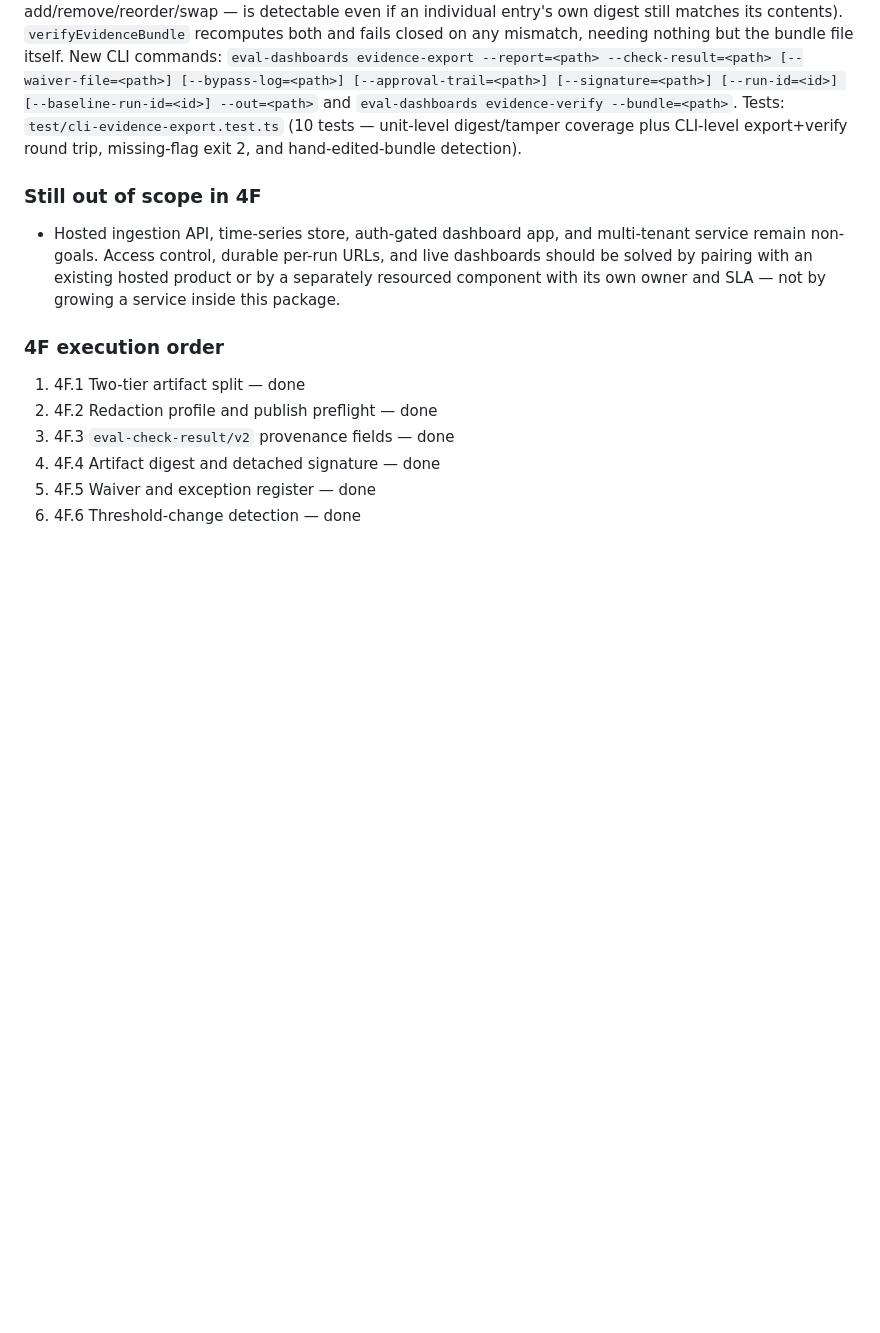
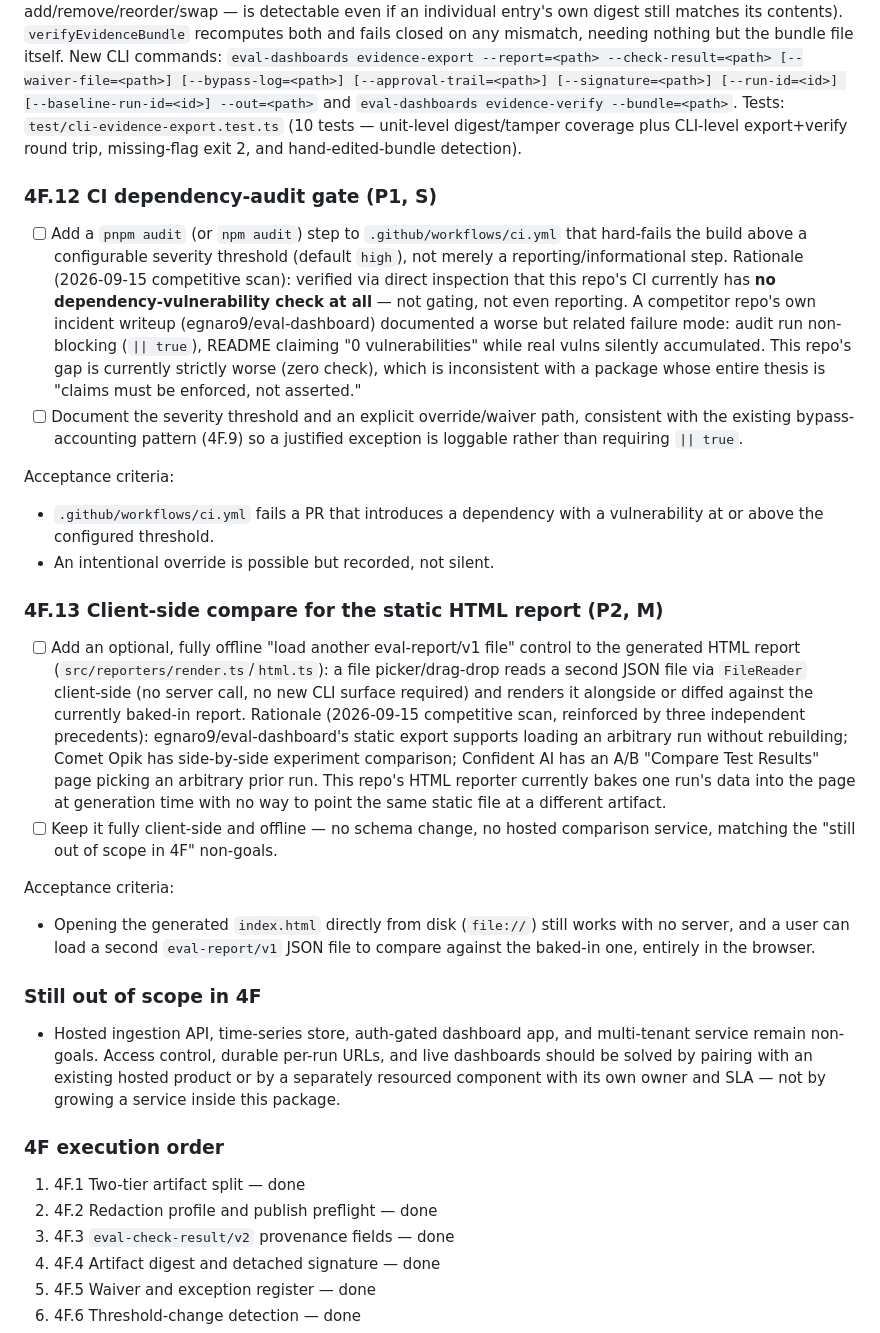
Before and after one commit to IcodeNet/eval-dashboards, a Markdown page: docs/ROADMAP.md, the part around the change. GitHub-like rendering; blank space fills up the shorter version.

Commit message:
docs(roadmap): add 4F.12 CI audit gate and 4F.13 HTML client-side compare
Both scoped from the 2026-09-15 competitive scan: 4F.12 closes a verified
gap (ci.yml has zero dependency-vulnerability check, not even reporting);
4F.13 adds an offline client-side load/compare control to the static HTML
report, reinforced by egnaro9/eval-dashboard, Comet Opik, and Confident AI
precedents. Both scoped to stay charter-compatible (no hosted platform).

```diff
--- a/docs/ROADMAP.md
+++ b/docs/ROADMAP.md
@@ -1164,6 +1164,52 @@ itself. New CLI commands: `eval-dashboards evidence-export
 coverage plus CLI-level export+verify round trip, missing-flag exit 2, and
 hand-edited-bundle detection).
 
+### 4F.12 CI dependency-audit gate (P1, S)
+
+- [ ] Add a `pnpm audit` (or `npm audit`) step to `.github/workflows/ci.yml` that
+      hard-fails the build above a configurable severity threshold (default
+      `high`), not merely a reporting/informational step.
+      Rationale (2026-09-15 competitive scan): verified via direct inspection
+      that this repo's CI currently has **no dependency-vulnerability check at
+      all** — not gating, not even reporting. A competitor repo's own incident
+      writeup (egnaro9/eval-dashboard) documented a worse but related failure
+      mode: audit run non-blocking (`|| true`), README claiming "0
+      vulnerabilities" while real vulns silently accumulated. This repo's gap
+      is currently strictly worse (zero check), which is inconsistent with a
+      package whose entire thesis is "claims must be enforced, not asserted."
+- [ ] Document the severity threshold and an explicit override/waiver path,
+      consistent with the existing bypass-accounting pattern (4F.9) so a
+      justified exception is loggable rather than requiring `|| true`.
+
+Acceptance criteria:
+
+- `.github/workflows/ci.yml` fails a PR that introduces a dependency with a
+  vulnerability at or above the configured threshold.
+- An intentional override is possible but recorded, not silent.
+
+### 4F.13 Client-side compare for the static HTML report (P2, M)
+
+- [ ] Add an optional, fully offline "load another eval-report/v1 file" control
+      to the generated HTML report (`src/reporters/render.ts`/`html.ts`):
+      a file picker/drag-drop reads a second JSON file via `FileReader`
+      client-side (no server call, no new CLI surface required) and renders it
+      alongside or diffed against the currently baked-in report.
+      Rationale (2026-09-15 competitive scan, reinforced by three independent
+      precedents): egnaro9/eval-dashboard's static export supports loading an
+      arbitrary run without rebuilding; Comet Opik has side-by-side experiment
+      comparison; Confident AI has an A/B "Compare Test Results" page picking
+      an arbitrary prior run. This repo's HTML reporter currently bakes one
+      run's data into the page at generation time with no way to point the
+      same static file at a different artifact.
+- [ ] Keep it fully client-side and offline — no schema change, no hosted
+      comparison service, matching the "still out of scope in 4F" non-goals.
+
+Acceptance criteria:
+
+- Opening the generated `index.html` directly from disk (`file://`) still
+  works with no server, and a user can load a second `eval-report/v1` JSON
+  file to compare against the baked-in one, entirely in the browser.
+
 ### Still out of scope in 4F
 
 - Hosted ingestion API, time-series store, auth-gated dashboard app, and multi-tenant service remain non-goals. Access control, durable per-run URLs, and live dashboards should be solved by pairing with an existing hosted product or by a separately resourced component with its own owner and SLA — not by growing a service inside this package.
```
